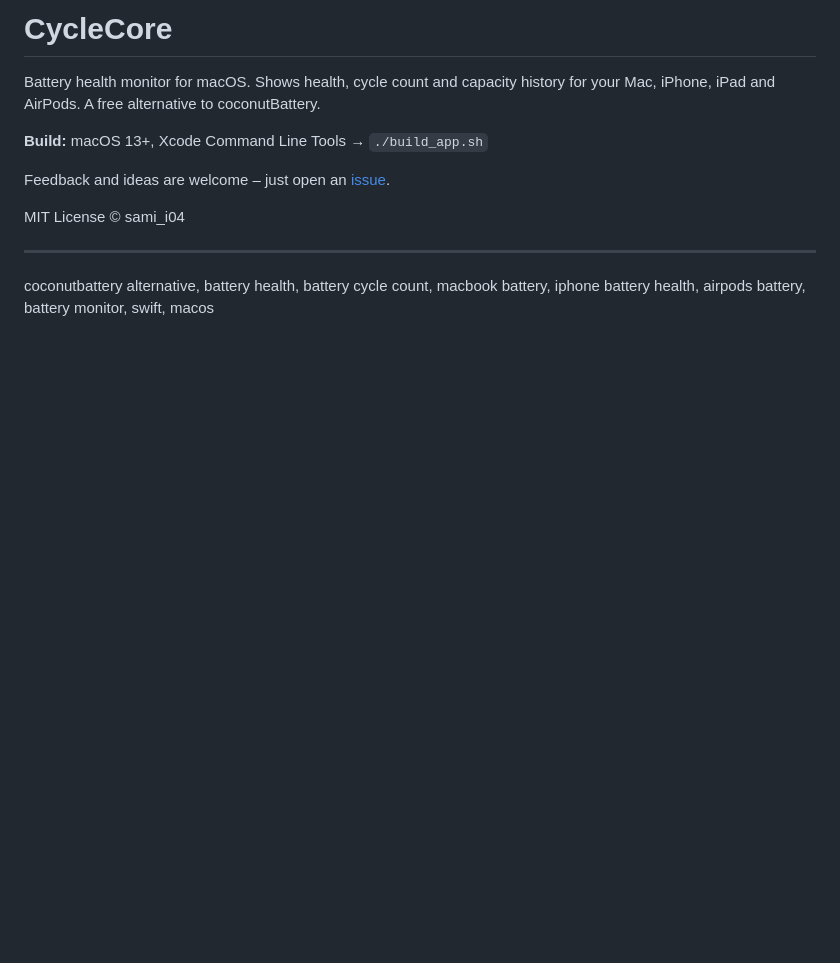
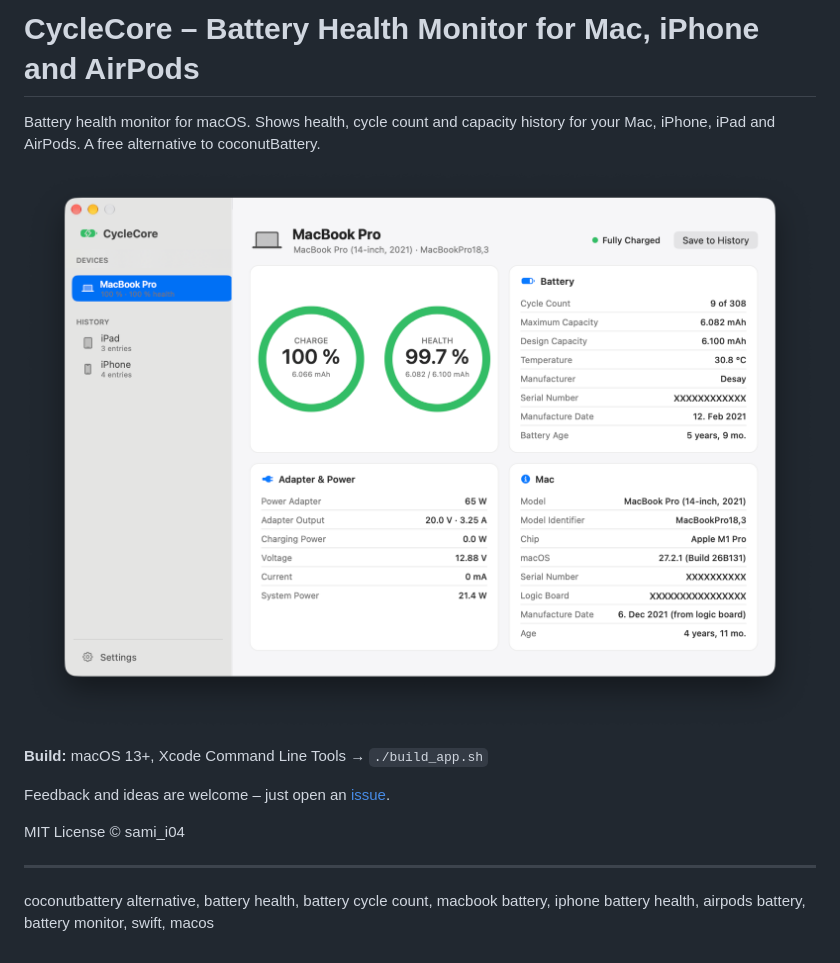
Before and after one commit to sami-i04/CycleCore, a Markdown page: README.md, the part around the change. Rendered like a GitHub page; pictures changed too: screenshots/cyclecore.png (added); blank space fills up the shorter version.

Commit message:
Add screenshot and improve README

```diff
--- a/README.md
+++ b/README.md
@@ -1,6 +1,8 @@
-# CycleCore
+# CycleCore – Battery Health Monitor for Mac, iPhone and AirPods
 
 Battery health monitor for macOS. Shows health, cycle count and capacity history for your Mac, iPhone, iPad and AirPods. A free alternative to coconutBattery.
+
+![CycleCore – Battery Health Monitor for Mac, iPhone and AirPods](screenshots/cyclecore.png)
 
 **Build:** macOS 13+, Xcode Command Line Tools → `./build_app.sh`
 
```
Also changed, not shown: 4 other files.
